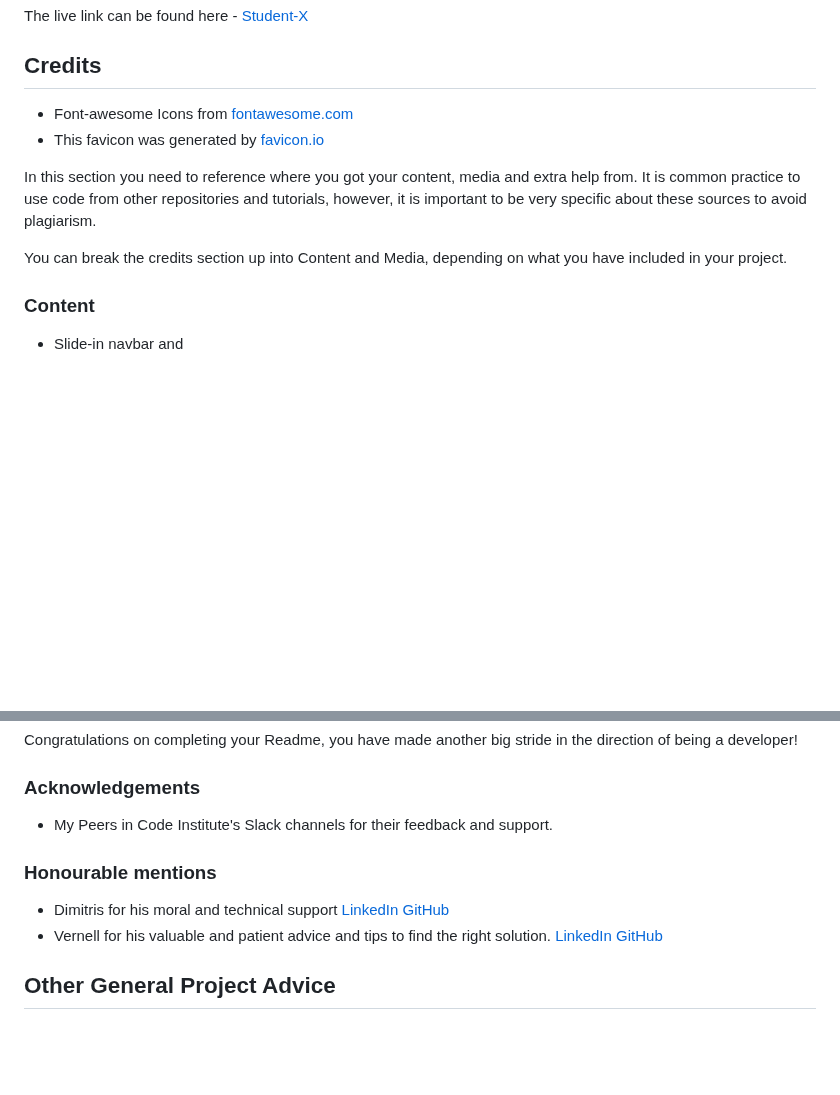
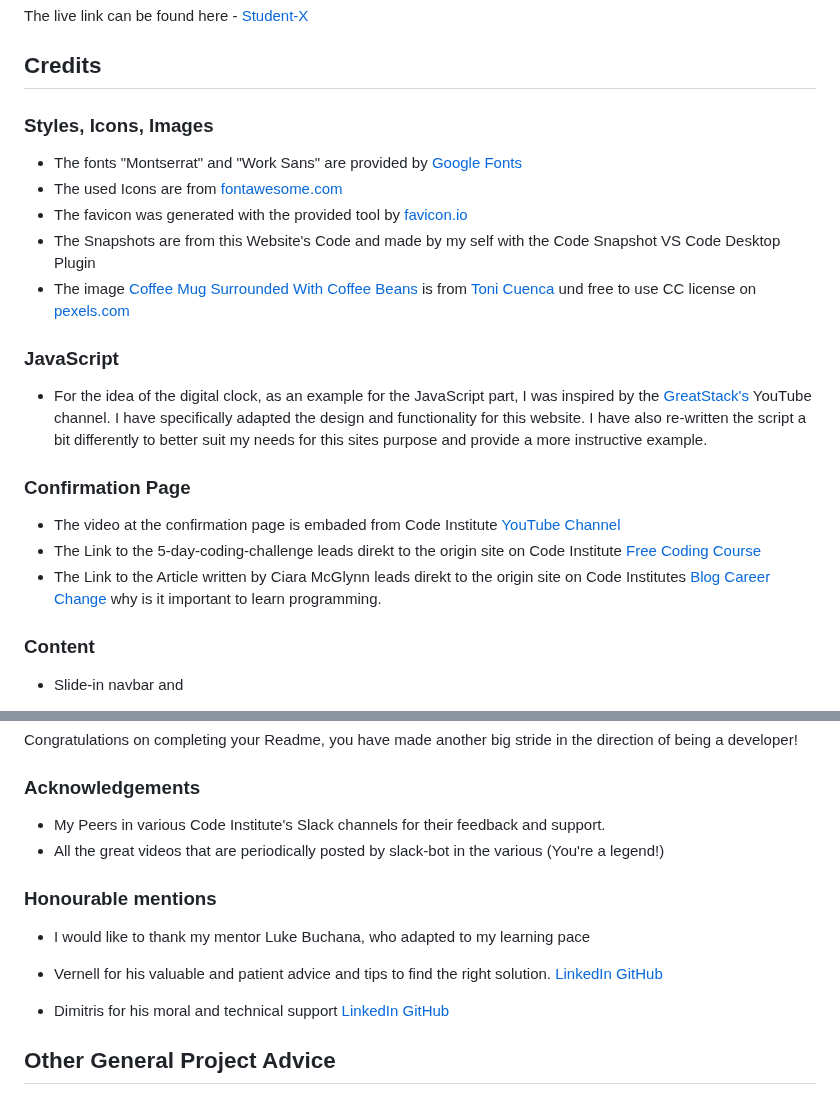
Before and after one commit to Lorenz-127/Student-X, a Markdown page: README.md, 2 parts joined by grey strips. GitHub-like rendering; blank space fills up the shorter version.

Commit message:
docs: update readme - credit section

```diff
--- a/README.md
+++ b/README.md
@@ -143,12 +143,24 @@ The live link can be found here - [Student-X](https://lorenz-127.github.io/Stude
 
 ## Credits
 
-- Font-awesome Icons from [fontawesome.com](https://fontawesome.com/icons)
-- This favicon was generated by [favicon.io ](https://favicon.io/favicon-generator/)
+### Styles, Icons, Images
 
-In this section you need to reference where you got your content, media and extra help from. It is common practice to use code from other repositories and tutorials, however, it is important to be very specific about these sources to avoid plagiarism.
+- The fonts "Montserrat" and "Work Sans" are provided by [Google Fonts](https://fonts.google.com/?hl=en)
+- The used Icons are from [fontawesome.com](https://fontawesome.com/icons)
+- The favicon was generated with the provided tool by [favicon.io ](https://favicon.io/favicon-generator/)
+- The Snapshots are from this Website's Code and made by my self with the Code Snapshot VS Code Desktop Plugin
+- The image [Coffee Mug Surrounded With Coffee Beans](https://www.pexels.com/photo/coffee-mug-surrounded-with-coffee-beans-585753/) is  from [Toni Cuenca](https://www.pexels.com/@ifreestock/) und free to use CC license on [pexels.com](https://www.pexels.com/)
 
-You can break the credits section up into Content and Media, depending on what you have included in your project.
+### JavaScript
+- For the idea of the digital clock, as an example for the JavaScript part, I was inspired by the [GreatStack's](https://youtu.be/5tC46h022YE) YouTube channel.
+  I have specifically adapted the design and functionality for this website.
+  I have also re-written the script a bit differently to better suit my needs for this sites purpose and provide a more instructive example.
+
+### Confirmation Page
+- The video at the confirmation page is embaded from Code Institute [YouTube Channel](https://www.youtube.com/@CodeinstituteNet)
+- The Link to the 5-day-coding-challenge leads direkt to the origin site on Code Institute [Free Coding Course](https://codeinstitute.net/de/5-day-coding-challenge/)
+- The Link to the Article written by Ciara McGlynn leads direkt to the origin site on Code Institutes
+  [Blog Career Change](https://codeinstitute.net/de/blog/why-is-it-important-to-learn-programming/) why is it important to learn programming.
 
 ### Content
 
@@ -175,12 +187,15 @@ Congratulations on completing your Readme, you have made another big stride in t
 
 ### Acknowledgements
 
-- My Peers in Code Institute's Slack channels for their feedback and support.
+- My Peers in various Code Institute's Slack channels for their feedback and support.
+- All the great videos that are periodically posted by slack-bot in the various (You're a legend!)
 
 ### Honourable mentions
 
+- I would like to thank my mentor Luke Buchana, who adapted to my learning pace
+
+- Vernell for his valuable and patient advice and tips to find the right solution. [LinkedIn](https://www.linkedin.com/in/vernellclark/) [GitHub](https://github.com/VCGithubCode)
 - Dimitris for his moral and technical support [LinkedIn](https://www.linkedin.com/in/dimitrios-thlivitis/) [GitHub](https://github.com/Dimitris112)
-- Vernell for his valuable and patient advice and tips to find the right solution. [LinkedIn](https://www.linkedin.com/in/vernellclark/) [GitHub](https://github.com/VCGithubCode)
 
 ## Other General Project Advice
 
```
